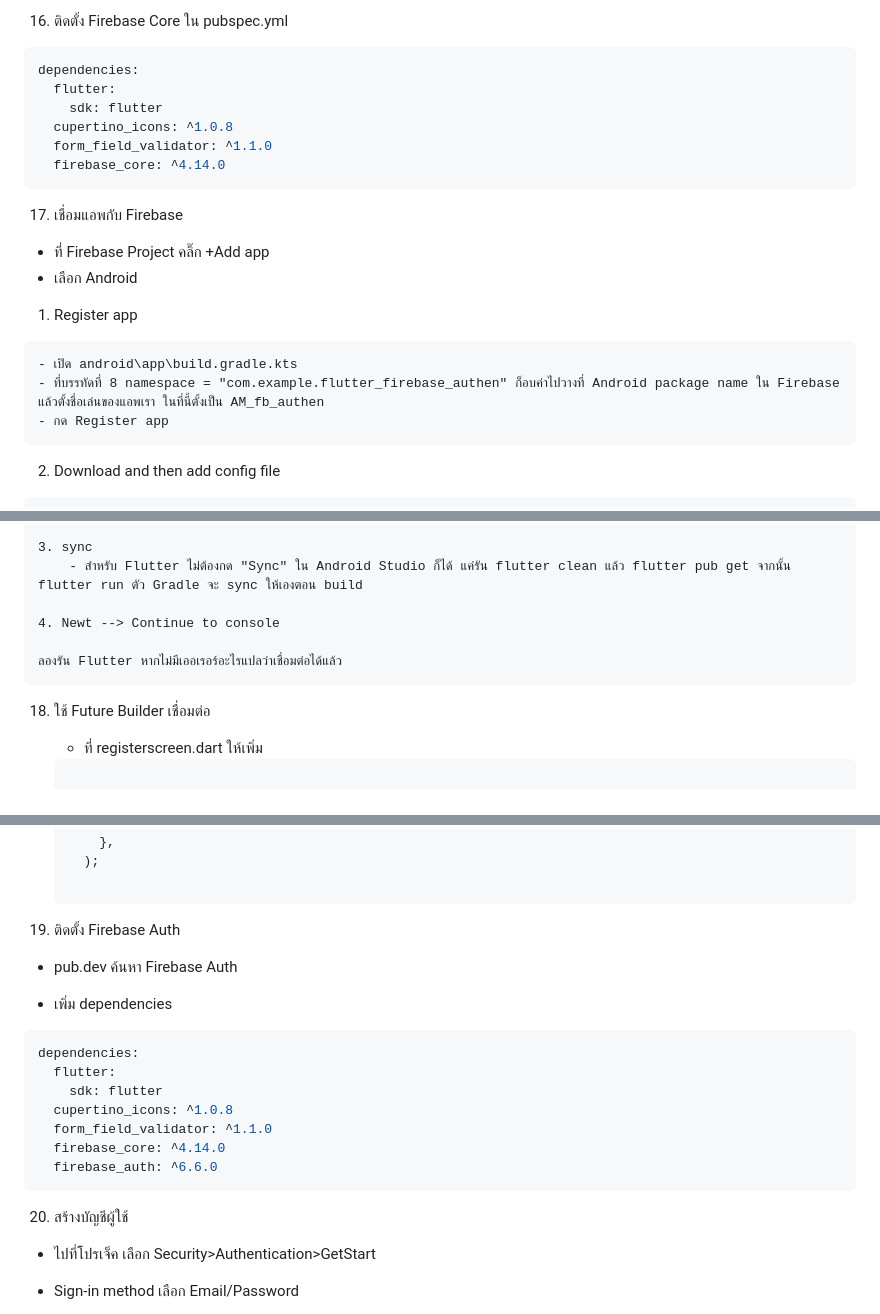
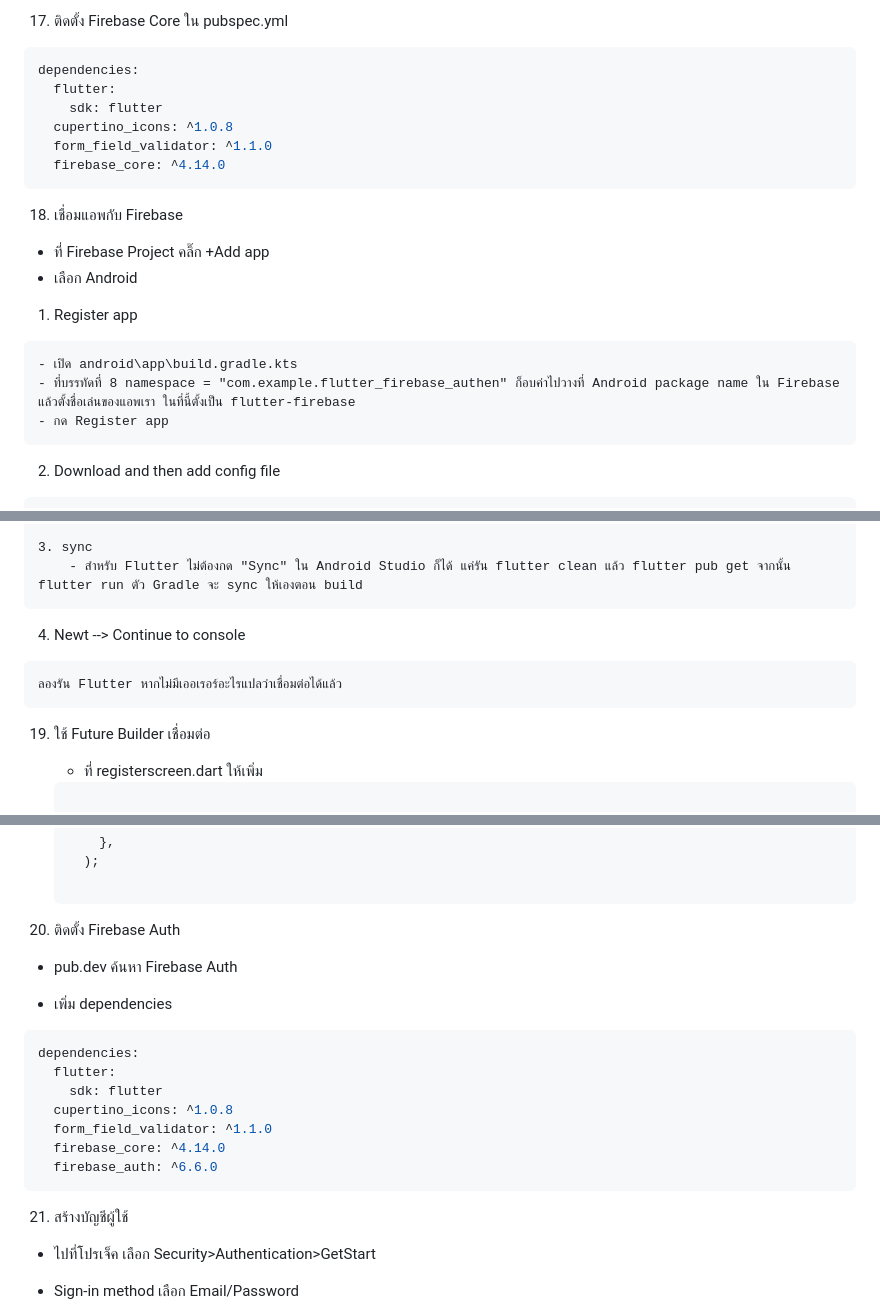
Before and after one commit to ApimukManoue/train_flutter, a Markdown page: flutter_firebase.md, 3 parts joined by grey strips. Rendered like a GitHub page.

````diff
--- a/flutter_firebase.md
+++ b/flutter_firebase.md
@@ -435,5 +434,5 @@ TextFormField(
 
-16. ติดตั้ง Firebase Core ใน pubspec.yml
+17. ติดตั้ง Firebase Core ใน pubspec.yml
 
 ```yaml
 dependencies:
@@ -443,7 +442,7 @@ dependencies:
   form_field_validator: ^1.1.0
   firebase_core: ^4.14.0
 ```
-17. เชื่อมแอพกับ Firebase
+18. เชื่อมแอพกับ Firebase
 
   - ที่ Firebase Project คลิ๊ก +Add app
   - เลือก Android
@@ -451,7 +450,7 @@ dependencies:
   1. Register app
 
     - เปิด android\app\build.gradle.kts
-    - ที่บรรทัดที่ 8 namespace = "com.example.flutter_firebase_authen" ก็อบค่าไปวางที่ Android package name ใน Firebase แล้วตั้งชื่อเล่นของแอพเรา ในที่นี้ตั้งเป็น AM_fb_authen
+    - ที่บรรทัดที่ 8 namespace = "com.example.flutter_firebase_authen" ก็อบค่าไปวางที่ Android package name ใน Firebase แล้วตั้งชื่อเล่นของแอพเรา ในที่นี้ตั้งเป็น flutter-firebase
     - กด Register app
 
   2. Download and then add config file
@@ -490,11 +489,11 @@ dependencies:
     3. sync
         - สำหรับ Flutter ไม่ต้องกด "Sync" ใน Android Studio ก็ได้ แค่รัน flutter clean แล้ว flutter pub get จากนั้น flutter run ตัว Gradle จะ sync ให้เองตอน build
 
-    4. Newt --> Continue to console
+  4. Newt --> Continue to console
 
     ลองรัน Flutter หากไม่มีเออเรอร์อะไรแปลว่าเชื่อมต่อได้แล้ว
 
-18. ใช้ Future Builder เชื่อมต่อ
+19. ใช้ Future Builder เชื่อมต่อ
 
     - ที่ registerscreen.dart ให้เพิ่ม
 
@@ -590,7 +589,7 @@ dependencies:
 
     ```
 
-19. ติดตั้ง Firebase Auth
+20. ติดตั้ง Firebase Auth
 
   - pub.dev ค้นหา Firebase Auth
 
@@ -606,7 +605,7 @@ dependencies:
     firebase_auth: ^6.6.0
   ```
 
-20. สร้างบัญชีผู้ใช้
+21. สร้างบัญชีผู้ใช้
 
   - ไปที่โปรเจ็ค เลือก Security>Authentication>GetStart
 
````
Also changed, not shown: other parts of flutter_firebase.md (+31 -6 lines), image-1.png (added), image.png (added).
